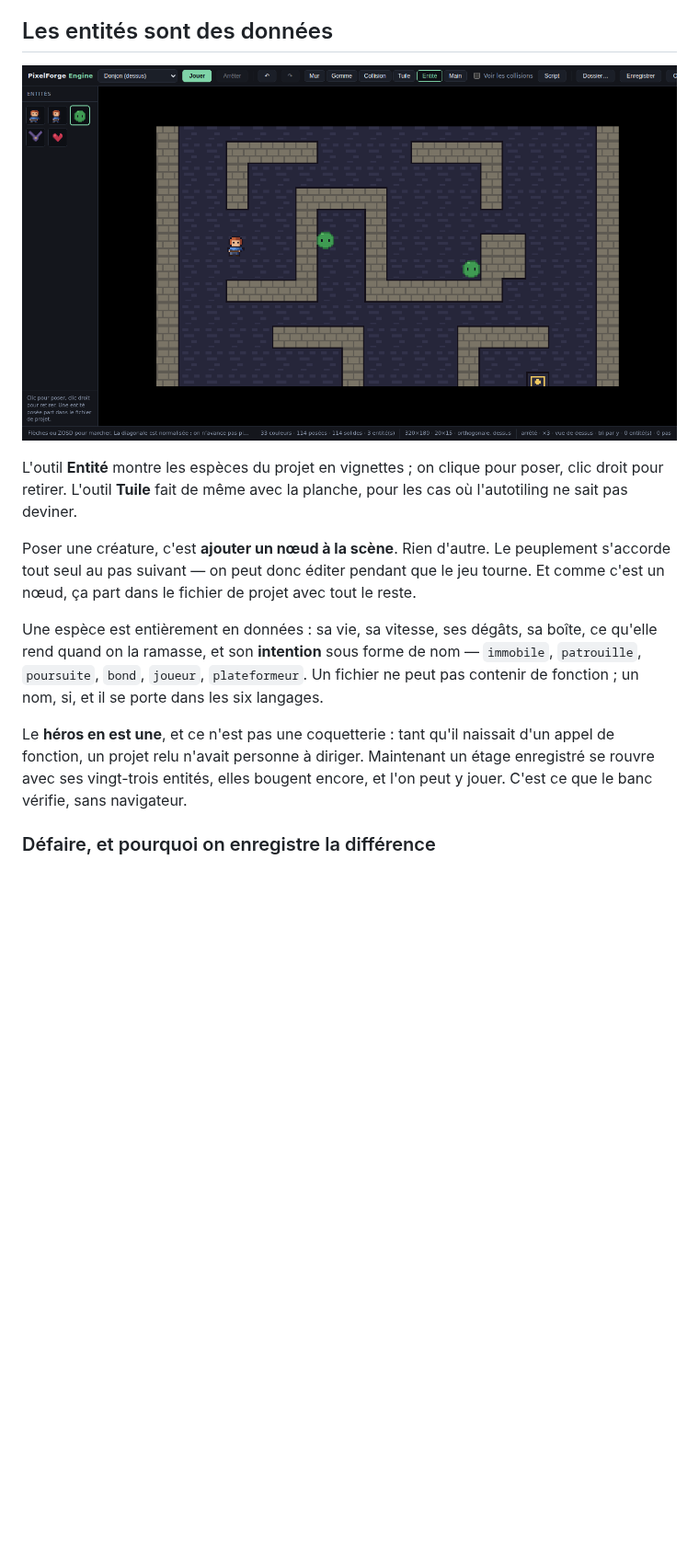
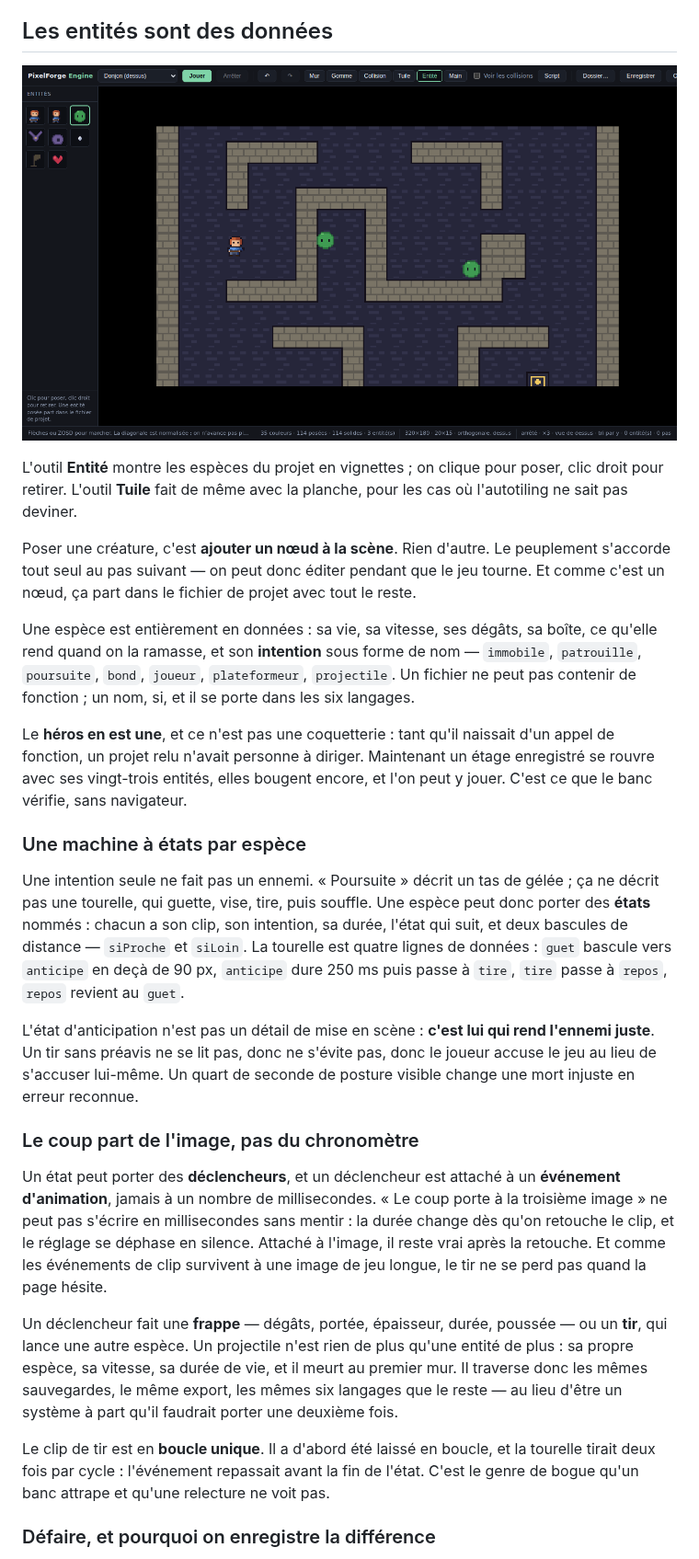
Before and after one commit to jules-crevoisier/pixelforge-engine, a Markdown page: README.md, the part around one of its changes. Shown at 92% size. Drawn GitHub-style; pictures changed too: docs/entites.png; blank space fills up the shorter version.

```diff
--- a/README.md
+++ b/README.md
@@ -142,14 +142,51 @@ tout le reste.
 
 Une espèce est entièrement en données : sa vie, sa vitesse, ses dégâts, sa
 boîte, ce qu'elle rend quand on la ramasse, et son **intention** sous forme de
-nom — `immobile`, `patrouille`, `poursuite`, `bond`, `joueur`, `plateformeur`.
-Un fichier ne peut pas contenir de fonction ; un nom, si, et il se porte dans
-les six langages.
+nom — `immobile`, `patrouille`, `poursuite`, `bond`, `joueur`, `plateformeur`,
+`projectile`. Un fichier ne peut pas contenir de fonction ; un nom, si, et il se
+porte dans les six langages.
 
 Le **héros en est une**, et ce n'est pas une coquetterie : tant qu'il naissait
 d'un appel de fonction, un projet relu n'avait personne à diriger. Maintenant un
 étage enregistré se rouvre avec ses vingt-trois entités, elles bougent encore,
 et l'on peut y jouer. C'est ce que le banc vérifie, sans navigateur.
+
+### Une machine à états par espèce
+
+Une intention seule ne fait pas un ennemi. « Poursuite » décrit un tas de
+gélée ; ça ne décrit pas une tourelle, qui guette, vise, tire, puis souffle.
+Une espèce peut donc porter des **états** nommés : chacun a son clip, son
+intention, sa durée, l'état qui suit, et deux bascules de distance —
+`siProche` et `siLoin`. La tourelle est quatre lignes de données : `guet`
+bascule vers `anticipe` en deçà de 90 px, `anticipe` dure 250 ms puis passe à
+`tire`, `tire` passe à `repos`, `repos` revient au `guet`.
+
+L'état d'anticipation n'est pas un détail de mise en scène : **c'est lui qui
+rend l'ennemi juste**. Un tir sans préavis ne se lit pas, donc ne s'évite pas,
+donc le joueur accuse le jeu au lieu de s'accuser lui-même. Un quart de seconde
+de posture visible change une mort injuste en erreur reconnue.
+
+### Le coup part de l'image, pas du chronomètre
+
+Un état peut porter des **déclencheurs**, et un déclencheur est attaché à un
+**événement d'animation**, jamais à un nombre de millisecondes. « Le coup porte
+à la troisième image » ne peut pas s'écrire en millisecondes sans mentir : la
+durée change dès qu'on retouche le clip, et le réglage se déphase en silence.
+Attaché à l'image, il reste vrai après la retouche. Et comme les événements de
+clip survivent à une image de jeu longue, le tir ne se perd pas quand la page
+hésite.
+
+Un déclencheur fait une **frappe** — dégâts, portée, épaisseur, durée, poussée —
+ou un **tir**, qui lance une autre espèce. Un projectile n'est rien de plus
+qu'une entité de plus : sa propre espèce, sa vitesse, sa durée de vie, et il
+meurt au premier mur. Il traverse donc les mêmes sauvegardes, le même export,
+les mêmes six langages que le reste — au lieu d'être un système à part qu'il
+faudrait porter une deuxième fois.
+
+Le clip de tir est en **boucle unique**. Il a d'abord été laissé en boucle, et
+la tourelle tirait deux fois par cycle : l'événement repassait avant la fin de
+l'état. C'est le genre de bogue qu'un banc attrape et qu'une relecture ne voit
+pas.
 
 ### Défaire, et pourquoi on enregistre la différence
 
```
Also changed, not shown: other parts of README.md (+3 -0 lines), docs/etage.png, 6 other files.
